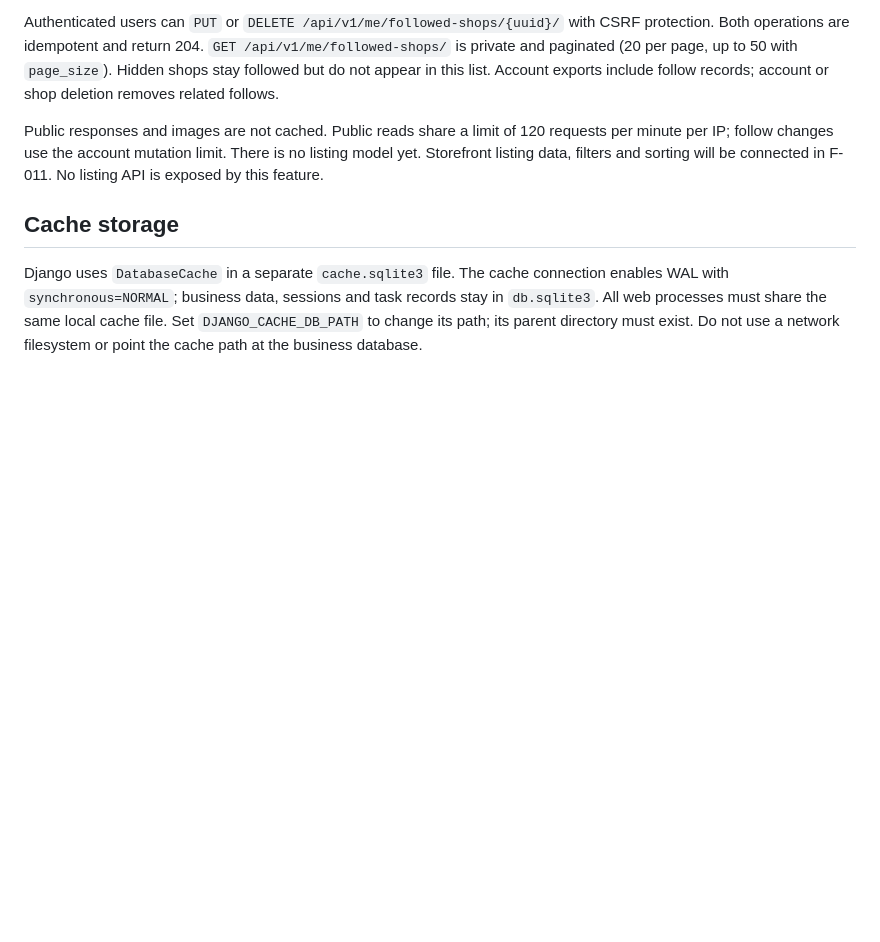
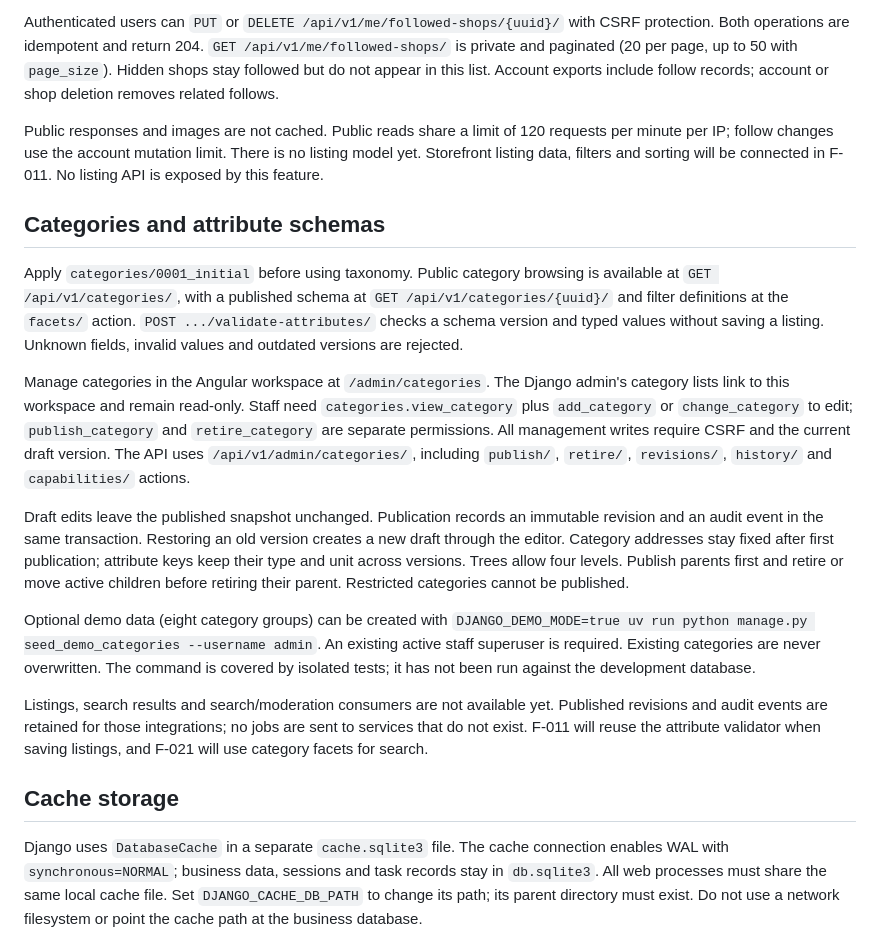
Before and after one commit to denislour/chobe, a Markdown page: backend/README.md, the part around one of its changes. GitHub-like rendering; blank space fills up the shorter version.

```diff
--- a/backend/README.md
+++ b/backend/README.md
@@ -44,6 +44,40 @@ requests per minute per IP; follow changes use the account mutation limit.
 There is no listing model yet. Storefront listing data, filters and sorting will
 be connected in F-011. No listing API is exposed by this feature.
 
+## Categories and attribute schemas
+
+Apply `categories/0001_initial` before using taxonomy. Public category browsing is
+available at `GET /api/v1/categories/`, with a published schema at
+`GET /api/v1/categories/{uuid}/` and filter definitions at the `facets/` action.
+`POST .../validate-attributes/` checks a schema version and typed values without
+saving a listing. Unknown fields, invalid values and outdated versions are rejected.
+
+Manage categories in the Angular workspace at `/admin/categories`. The Django
+admin's category lists link to this workspace and remain read-only. Staff need
+`categories.view_category` plus `add_category` or `change_category` to edit;
+`publish_category` and `retire_category` are separate permissions. All management
+writes require CSRF and the current draft version. The API uses
+`/api/v1/admin/categories/`, including `publish/`, `retire/`, `revisions/`,
+`history/` and `capabilities/` actions.
+
+Draft edits leave the published snapshot unchanged. Publication records an
+immutable revision and an audit event in the same transaction. Restoring an old
+version creates a new draft through the editor. Category addresses stay fixed
+after first publication; attribute keys keep their type and unit across versions.
+Trees allow four levels. Publish parents first and retire or move active children
+before retiring their parent. Restricted categories cannot be published.
+
+Optional demo data (eight category groups) can be created with
+`DJANGO_DEMO_MODE=true uv run python manage.py seed_demo_categories --username admin`.
+An existing active staff superuser is required. Existing categories are never
+overwritten. The command is covered by isolated tests; it has not been run against
+the development database.
+
+Listings, search results and search/moderation consumers are not available yet.
+Published revisions and audit events are retained for those integrations; no jobs
+are sent to services that do not exist. F-011 will reuse the attribute validator
+when saving listings, and F-021 will use category facets for search.
+
 ## Cache storage
 
 Django uses `DatabaseCache` in a separate `cache.sqlite3` file. The cache connection enables WAL with `synchronous=NORMAL`; business data, sessions and task records stay in `db.sqlite3`. All web processes must share the same local cache file. Set `DJANGO_CACHE_DB_PATH` to change its path; its parent directory must exist. Do not use a network filesystem or point the cache path at the business database.
```
Also changed, not shown: other parts of backend/README.md (+42 -0 lines).
